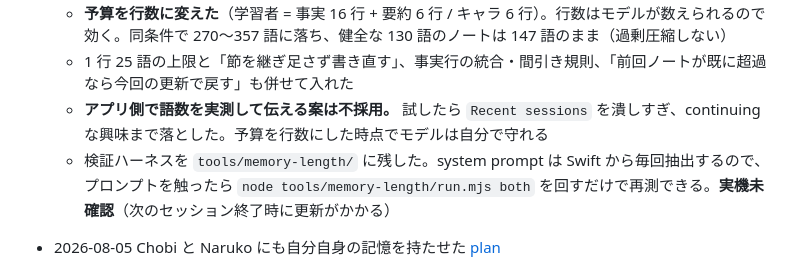
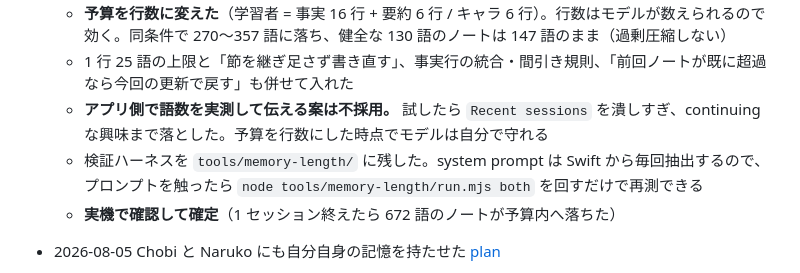
Before and after one commit to akiraak/esl-speaking-coach, a Markdown page: DONE.md, the part around the change. GitHub-like rendering.

```diff
--- a/DONE.md
+++ b/DONE.md
@@ -6,7 +6,8 @@
   - **予算を行数に変えた**（学習者 = 事実 16 行 + 要約 6 行 / キャラ 6 行）。行数はモデルが数えられるので効く。同条件で 270〜357 語に落ち、健全な 130 語のノートは 147 語のまま（過剰圧縮しない）
   - 1 行 25 語の上限と「節を継ぎ足さず書き直す」、事実行の統合・間引き規則、「前回ノートが既に超過なら今回の更新で戻す」も併せて入れた
   - **アプリ側で語数を実測して伝える案は不採用。** 試したら `Recent sessions` を潰しすぎ、continuing な興味まで落とした。予算を行数にした時点でモデルは自分で守れる
-  - 検証ハーネスを `tools/memory-length/` に残した。system prompt は Swift から毎回抽出するので、プロンプトを触ったら `node tools/memory-length/run.mjs both` を回すだけで再測できる。**実機未確認**（次のセッション終了時に更新がかかる）
+  - 検証ハーネスを `tools/memory-length/` に残した。system prompt は Swift から毎回抽出するので、プロンプトを触ったら `node tools/memory-length/run.mjs both` を回すだけで再測できる
+  - **実機で確認して確定**（1 セッション終えたら 672 語のノートが予算内へ落ちた）
 
 - 2026-08-05 Chobi と Naruko にも自分自身の記憶を持たせた [plan](docs/plans/archive/per-character-memory.md)
   - 学習者のことは覚えているのにキャラは自分のことを覚えていない、という非対称を潰した。「先週拾った子猫」の話が次のセッションで無かったことになっていた
```
Also changed, not shown: TODO.md (+0 -5 lines), 1 other file.
